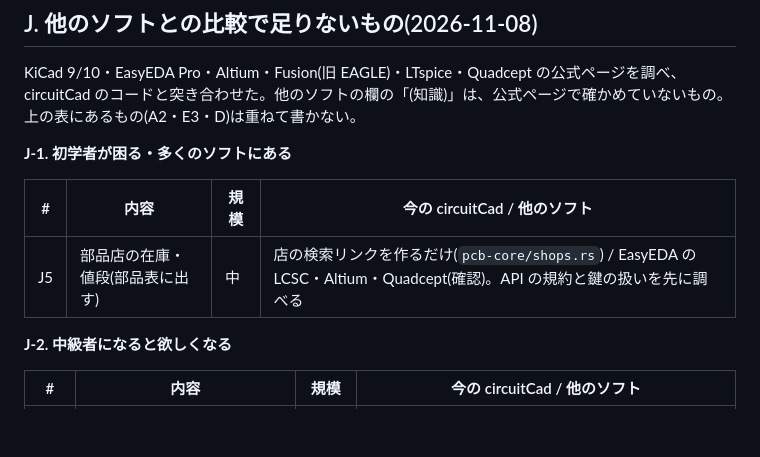
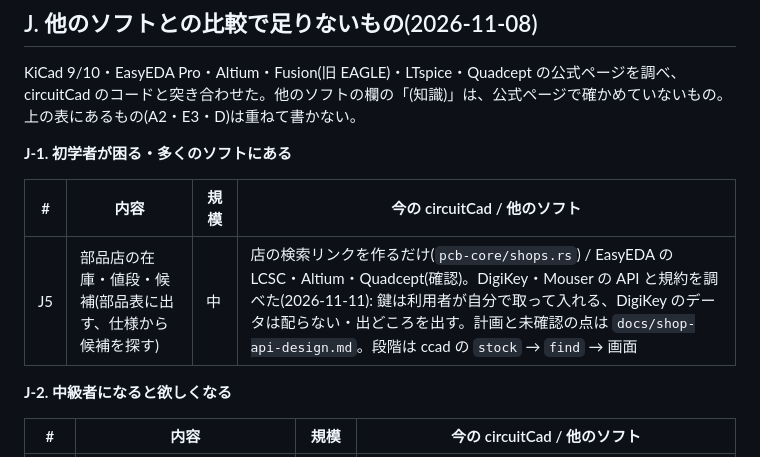
Before and after one commit to K2EXTER/circuitCad, a Markdown page: docs/candidates.md, the part around the change. Drawn GitHub-style; blank space fills up the shorter version.

```diff
--- a/docs/candidates.md
+++ b/docs/candidates.md
@@ -91,7 +91,7 @@ KiCad 9/10・EasyEDA Pro・Altium・Fusion(旧 EAGLE)・LTspice・Quadcept の
 
 | # | 内容 | 規模 | 今の circuitCad / 他のソフト |
 |---|---|---|---|
-| J5 | 部品店の在庫・値段(部品表に出す) | 中 | 店の検索リンクを作るだけ(`pcb-core/shops.rs`) / EasyEDA の LCSC・Altium・Quadcept(確認)。API の規約と鍵の扱いを先に調べる |
+| J5 | 部品店の在庫・値段・候補(部品表に出す、仕様から候補を探す) | 中 | 店の検索リンクを作るだけ(`pcb-core/shops.rs`) / EasyEDA の LCSC・Altium・Quadcept(確認)。DigiKey・Mouser の API と規約を調べた(2026-11-11): 鍵は利用者が自分で取って入れる、DigiKey のデータは配らない・出どころを出す。計画と未確認の点は `docs/shop-api-design.md`。段階は ccad の `stock` → `find` → 画面 |
 
 **J-2. 中級者になると欲しくなる**
 
```
Also changed, not shown: docs/shop-api-design.md (added, +79 -0 lines).
